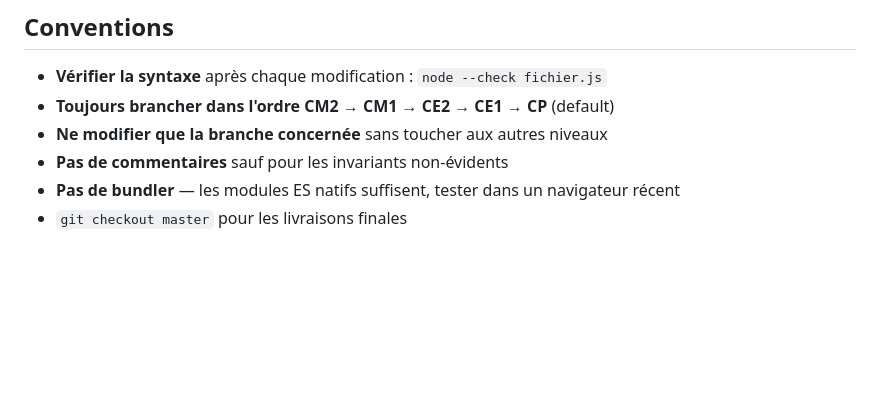
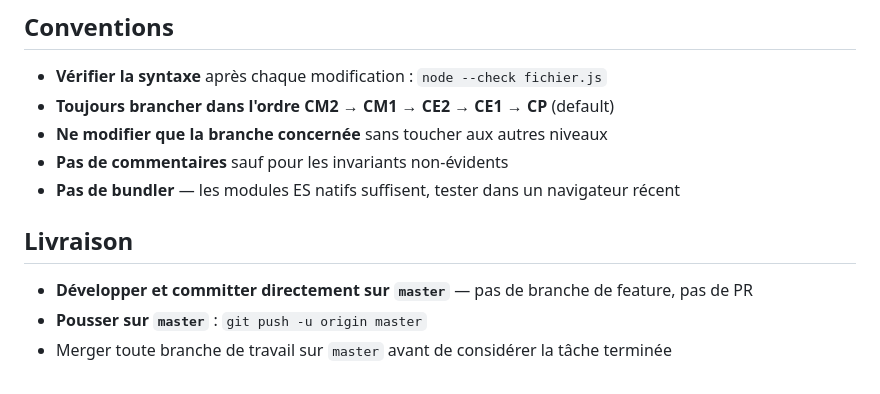
Before and after one commit to Se8astien/apprentissage-enfant, a Markdown page: CLAUDE.md, the part around the change. Rendered like a GitHub page; blank space fills up the shorter version.

Commit message:
CLAUDE.md : workflow livraison direct sur master
https://claude.ai/code/session_015rgaSDHRwZobMyokUGzuV5

```diff
--- a/CLAUDE.md
+++ b/CLAUDE.md
@@ -136,4 +136,9 @@ afficherChoix(props, (val, btn) => apresReponse(val, btn, getBonneReponse()));
 - **Ne modifier que la branche concernée** sans toucher aux autres niveaux
 - **Pas de commentaires** sauf pour les invariants non-évidents
 - **Pas de bundler** — les modules ES natifs suffisent, tester dans un navigateur récent
-- `git checkout master` pour les livraisons finales
+
+## Livraison
+
+- **Développer et committer directement sur `master`** — pas de branche de feature, pas de PR
+- **Pousser sur `master`** : `git push -u origin master`
+- Merger toute branche de travail sur `master` avant de considérer la tâche terminée
```
